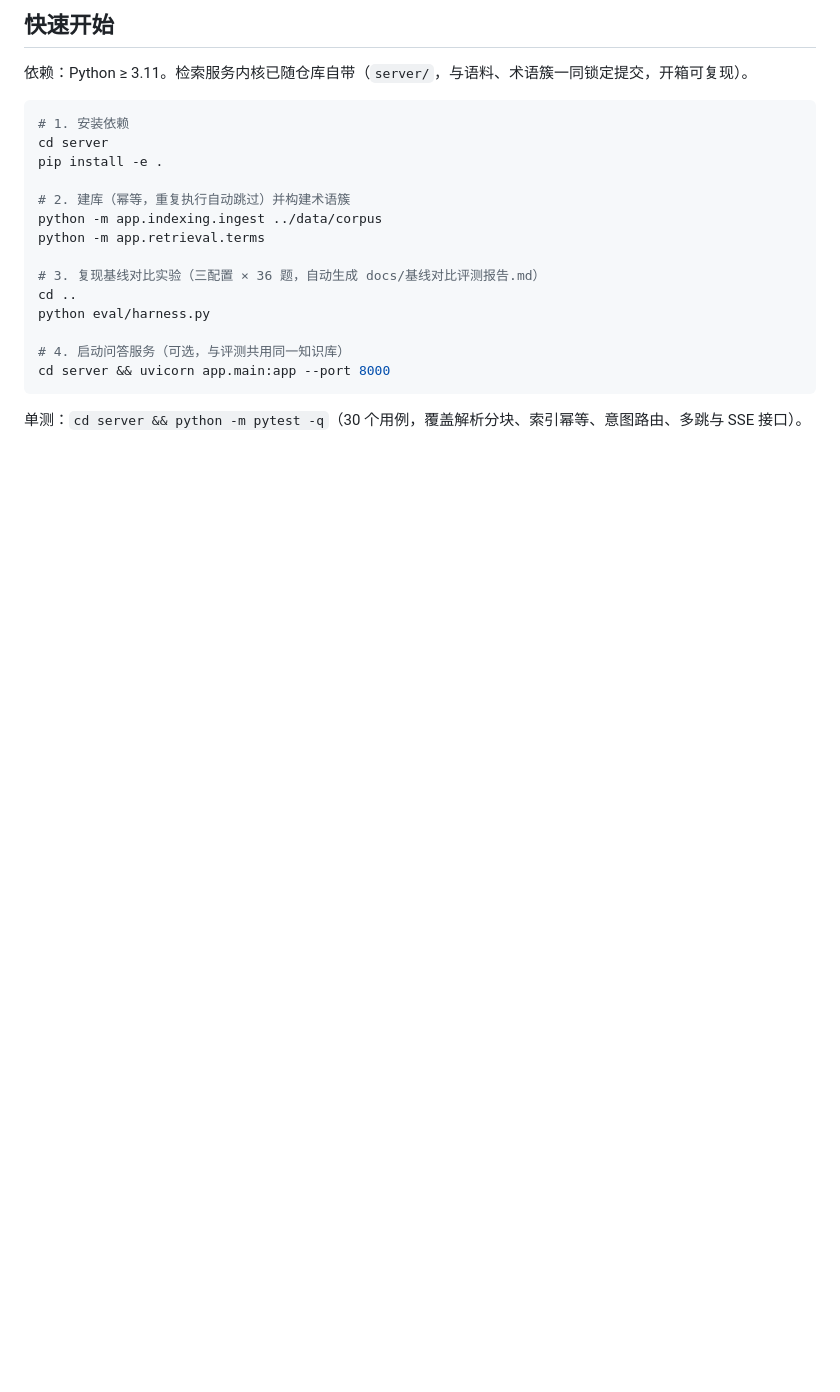
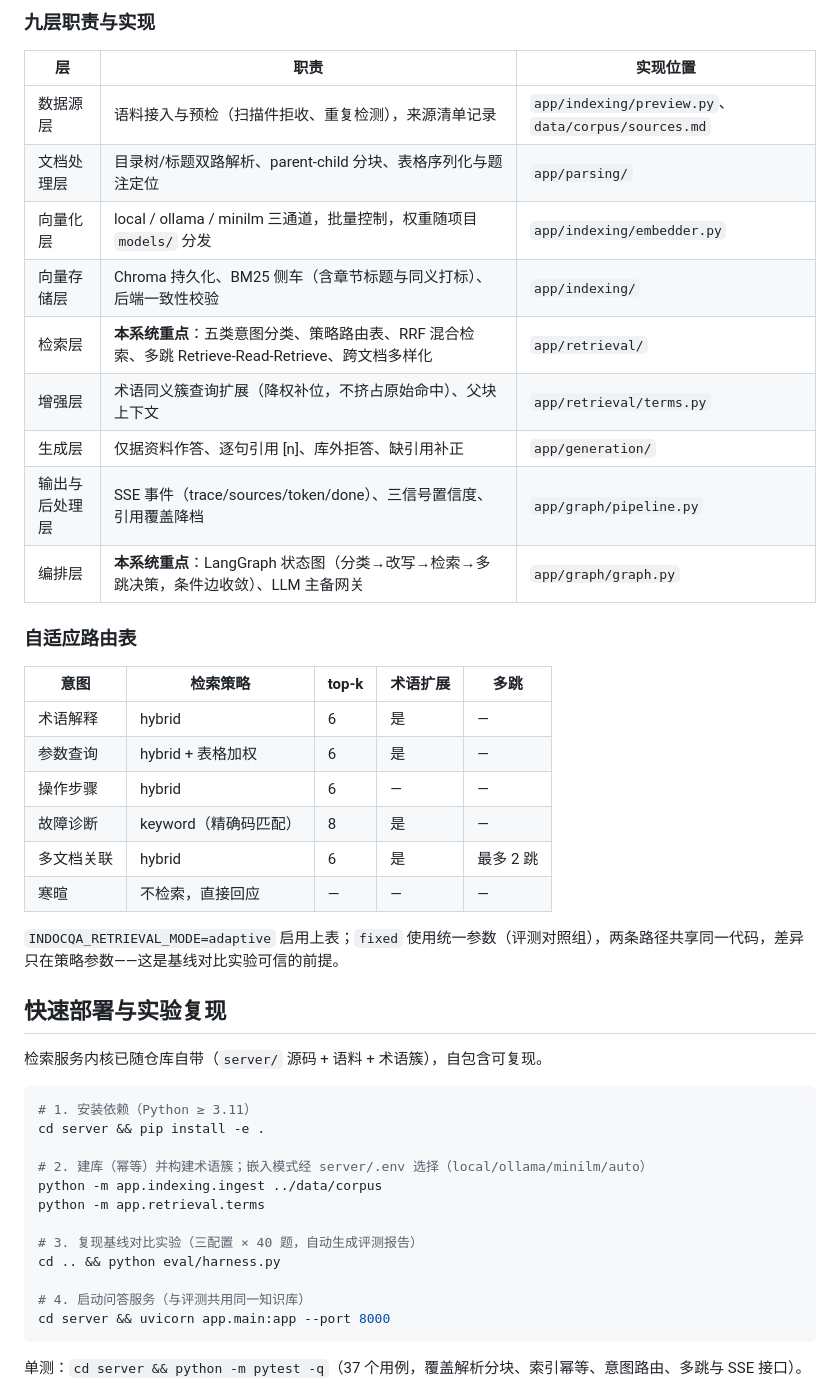
Before and after one commit to ring-tree/indocqa-szccf, a Markdown page: README.md, the part around one of its changes. Drawn GitHub-style; blank space fills up the shorter version.

````diff
--- a/README.md
+++ b/README.md
@@ -29,25 +45,50 @@ tools/    维护脚本
 ```
 
-## 快速开始
+### 九层职责与实现
 
-依赖：Python ≥ 3.11。检索服务内核已随仓库自带（`server/`，与语料、术语簇一同锁定提交，开箱可复现）。
+| 层 | 职责 | 实现位置 |
+|---|---|---|
+| 数据源层 | 语料接入与预检（扫描件拒收、重复检测），来源清单记录 | `app/indexing/preview.py`、`data/corpus/sources.md` |
+| 文档处理层 | 目录树/标题双路解析、parent-child 分块、表格序列化与题注定位 | `app/parsing/` |
+| 向量化层 | local / ollama / minilm 三通道，批量控制，权重随项目 `models/` 分发 | `app/indexing/embedder.py` |
+| 向量存储层 | Chroma 持久化、BM25 侧车（含章节标题与同义打标）、后端一致性校验 | `app/indexing/` |
+| 检索层 | **本系统重点**：五类意图分类、策略路由表、RRF 混合检索、多跳 Retrieve-Read-Retrieve、跨文档多样化 | `app/retrieval/` |
+| 增强层 | 术语同义簇查询扩展（降权补位，不挤占原始命中）、父块上下文 | `app/retrieval/terms.py` |
+| 生成层 | 仅据资料作答、逐句引用 [n]、库外拒答、缺引用补正 | `app/generation/` |
+| 输出与后处理层 | SSE 事件（trace/sources/token/done）、三信号置信度、引用覆盖降档 | `app/graph/pipeline.py` |
+| 编排层 | **本系统重点**：LangGraph 状态图（分类→改写→检索→多跳决策，条件边收敛）、LLM 主备网关 | `app/graph/graph.py` |
+
+### 自适应路由表
+
+| 意图 | 检索策略 | top-k | 术语扩展 | 多跳 |
+|---|---|---|---|---|
+| 术语解释 | hybrid | 6 | 是 | — |
+| 参数查询 | hybrid + 表格加权 | 6 | 是 | — |
+| 操作步骤 | hybrid | 6 | — | — |
+| 故障诊断 | keyword（精确码匹配） | 8 | 是 | — |
+| 多文档关联 | hybrid | 6 | 是 | 最多 2 跳 |
+| 寒暄 | 不检索，直接回应 | — | — | — |
+
+`INDOCQA_RETRIEVAL_MODE=adaptive` 启用上表；`fixed` 使用统一参数（评测对照组），两条路径共享同一代码，差异只在策略参数——这是基线对比实验可信的前提。
+
+## 快速部署与实验复现
+
+检索服务内核已随仓库自带（`server/` 源码 + 语料 + 术语簇），自包含可复现。
 
 ```bash
-# 1. 安装依赖
-cd server
-pip install -e .
+# 1. 安装依赖（Python ≥ 3.11）
+cd server && pip install -e .
 
-# 2. 建库（幂等，重复执行自动跳过）并构建术语簇
+# 2. 建库（幂等）并构建术语簇；嵌入模式经 server/.env 选择（local/ollama/minilm/auto）
 python -m app.indexing.ingest ../data/corpus
 python -m app.retrieval.terms
 
-# 3. 复现基线对比实验（三配置 × 36 题，自动生成 docs/基线对比评测报告.md）
-cd ..
-python eval/harness.py
+# 3. 复现基线对比实验（三配置 × 40 题，自动生成评测报告）
+cd .. && python eval/harness.py
 
-# 4. 启动问答服务（可选，与评测共用同一知识库）
+# 4. 启动问答服务（与评测共用同一知识库）
 cd server && uvicorn app.main:app --port 8000
 ```
 
-单测：`cd server && python -m pytest -q`（30 个用例，覆盖解析分块、索引幂等、意图路由、多跳与 SSE 接口）。
+单测：`cd server && python -m pytest -q`（37 个用例，覆盖解析分块、索引幂等、意图路由、多跳与 SSE 接口）。
 
````
Also changed, not shown: other parts of README.md (+67 -20 lines), docs/images/eval-comparison.png (added), docs/images/ui-chat-citations.png (added), docs/images/ui-docs-management.png (added), docs/images/ui-execution-trace.png (added), 1 other file.
